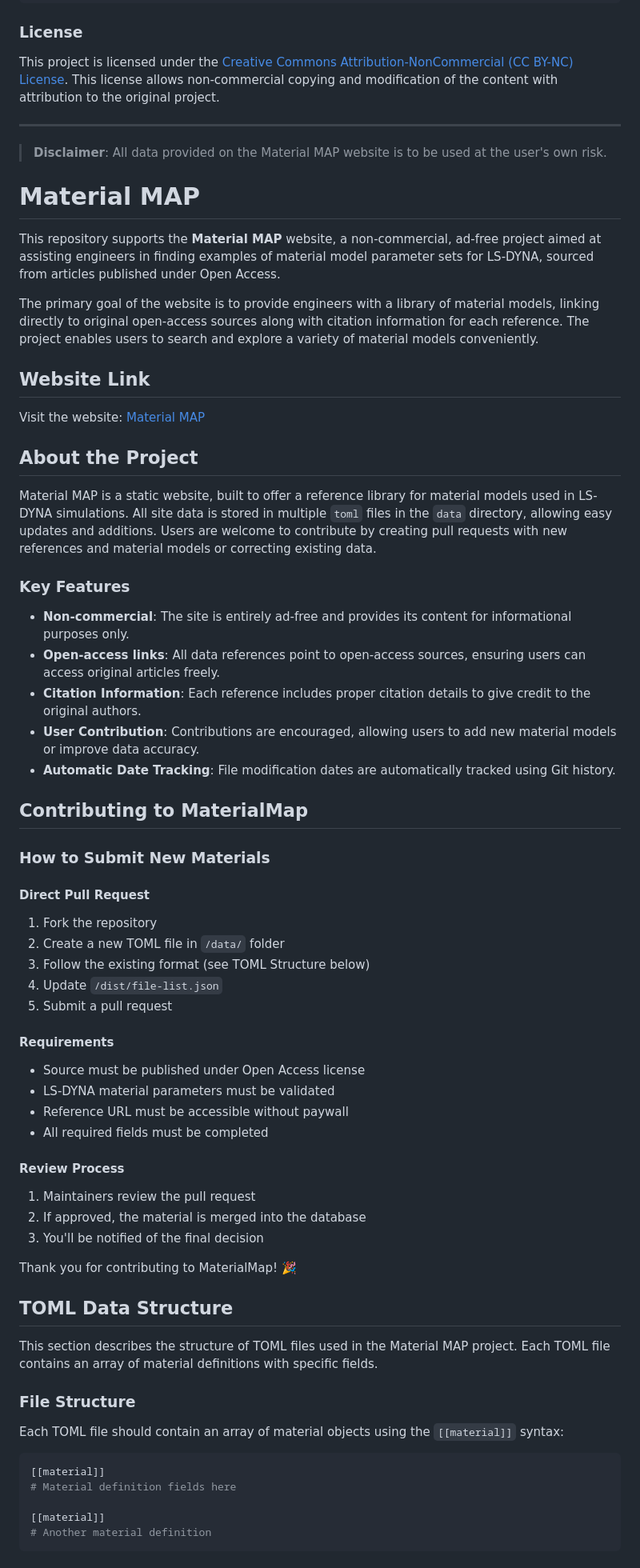
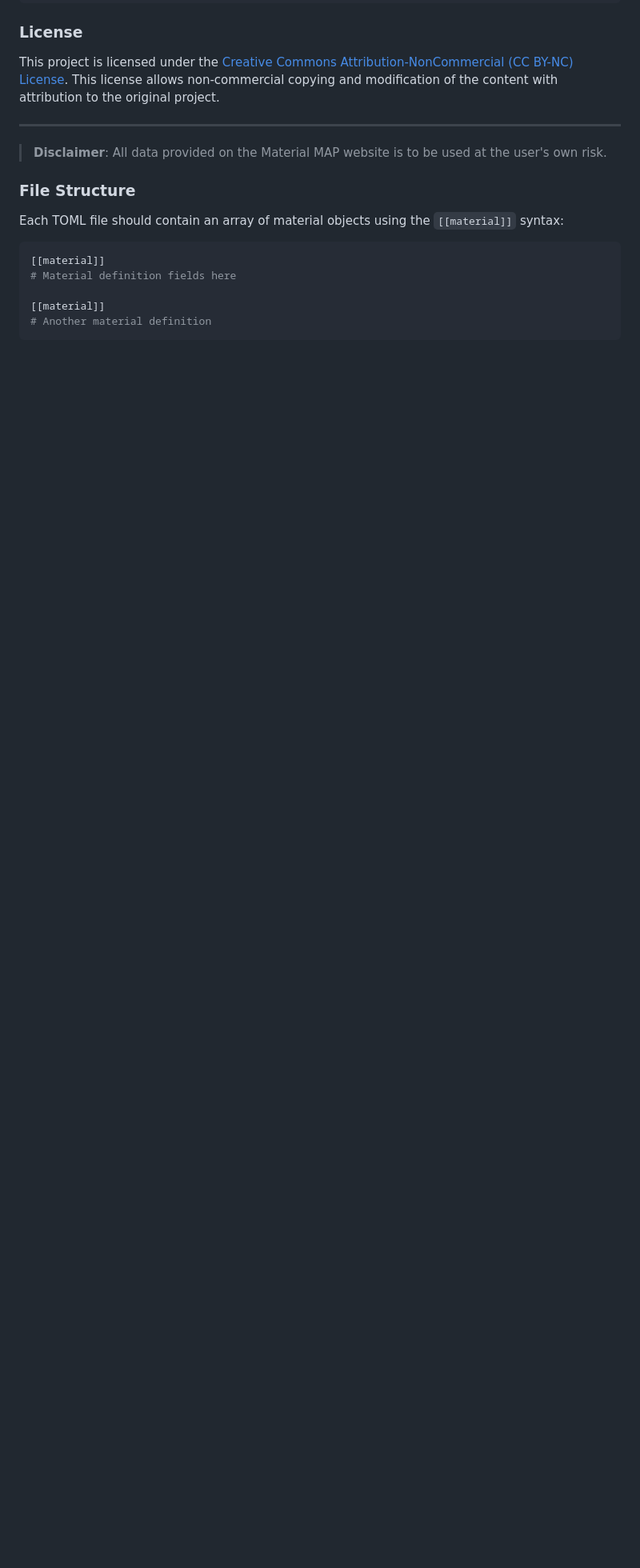
Before and after one commit to MaterialMap/MaterialMap.github.io, a Markdown page: README.md, the part around the change. Shown: that part at 80% size. Rendered like a GitHub page; blank space fills up the shorter version.

Commit message:
Fix README.md: Remove duplicate content after repository migration

```diff
--- a/README.md
+++ b/README.md
@@ -268,55 +268,6 @@ This project is licensed under the [Creative Commons Attribution-NonCommercial (
 ---
 
 > **Disclaimer**: All data provided on the Material MAP website is to be used at the user's own risk.
-# Material MAP
-
-This repository supports the **Material MAP** website, a non-commercial, ad-free project aimed at assisting engineers in finding examples of material model parameter sets for LS-DYNA, sourced from articles published under Open Access.
-
-The primary goal of the website is to provide engineers with a library of material models, linking directly to original open-access sources along with citation information for each reference. The project enables users to search and explore a variety of material models conveniently.
-
-## Website Link
-
-Visit the website: [Material MAP](https://MaterialMap.github.io/)
-
-## About the Project
-
-Material MAP is a static website, built to offer a reference library for material models used in LS-DYNA simulations. All site data is stored in multiple `toml` files in the `data` directory, allowing easy updates and additions. Users are welcome to contribute by creating pull requests with new references and material models or correcting existing data.
-
-### Key Features
-
-- **Non-commercial**: The site is entirely ad-free and provides its content for informational purposes only.
-- **Open-access links**: All data references point to open-access sources, ensuring users can access original articles freely.
-- **Citation Information**: Each reference includes proper citation details to give credit to the original authors.
-- **User Contribution**: Contributions are encouraged, allowing users to add new material models or improve data accuracy.
-- **Automatic Date Tracking**: File modification dates are automatically tracked using Git history.
-
-## Contributing to MaterialMap
-
-### How to Submit New Materials
-
-#### Direct Pull Request
-1. Fork the repository
-2. Create a new TOML file in `/data/` folder
-3. Follow the existing format (see TOML Structure below)
-4. Update `/dist/file-list.json`
-5. Submit a pull request
-
-#### Requirements
-- Source must be published under Open Access license
-- LS-DYNA material parameters must be validated
-- Reference URL must be accessible without paywall
-- All required fields must be completed
-
-#### Review Process
-1. Maintainers review the pull request
-2. If approved, the material is merged into the database
-3. You'll be notified of the final decision
-
-Thank you for contributing to MaterialMap! 🎉
-
-## TOML Data Structure
-
-This section describes the structure of TOML files used in the Material MAP project. Each TOML file contains an array of material definitions with specific fields.
 
 ### File Structure
 
```
